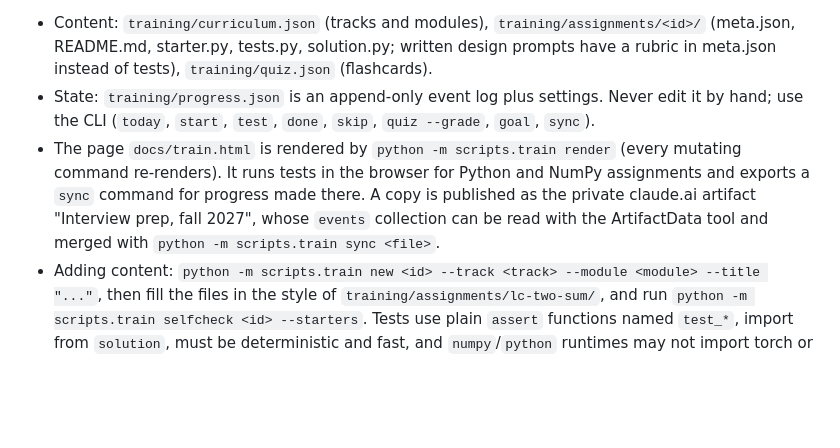
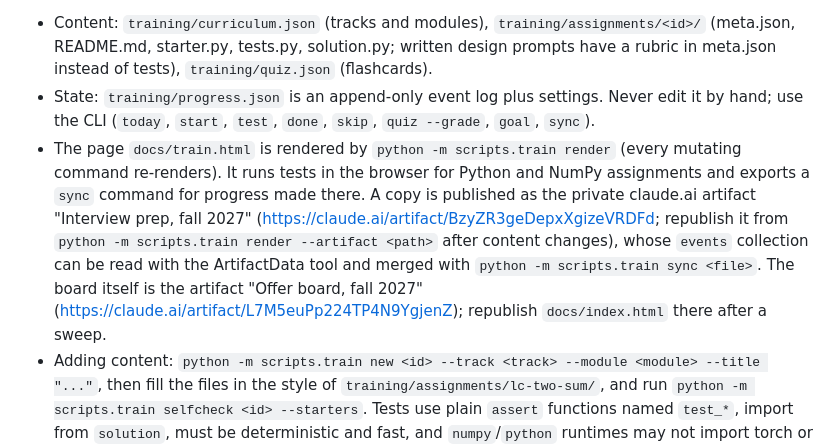
Before and after one commit to Jiayihua2001/offer-board, a Markdown page: CLAUDE.md, the part around the change. Rendered like a GitHub page; blank space fills up the shorter version.

Commit message:
Docs: artifact links for the board and the training page
Co-Authored-By: Claude Fable 5.1 <noreply@anthropic.com>

```diff
--- a/CLAUDE.md
+++ b/CLAUDE.md
@@ -82,6 +82,6 @@ The repo also holds the candidate's daily interview prep. Read `training/README.
 
 - Content: `training/curriculum.json` (tracks and modules), `training/assignments/<id>/` (meta.json, README.md, starter.py, tests.py, solution.py; written design prompts have a rubric in meta.json instead of tests), `training/quiz.json` (flashcards).
 - State: `training/progress.json` is an append-only event log plus settings. Never edit it by hand; use the CLI (`today`, `start`, `test`, `done`, `skip`, `quiz --grade`, `goal`, `sync`).
-- The page `docs/train.html` is rendered by `python -m scripts.train render` (every mutating command re-renders). It runs tests in the browser for Python and NumPy assignments and exports a `sync` command for progress made there. A copy is published as the private claude.ai artifact "Interview prep, fall 2027", whose `events` collection can be read with the ArtifactData tool and merged with `python -m scripts.train sync <file>`.
+- The page `docs/train.html` is rendered by `python -m scripts.train render` (every mutating command re-renders). It runs tests in the browser for Python and NumPy assignments and exports a `sync` command for progress made there. A copy is published as the private claude.ai artifact "Interview prep, fall 2027" (https://claude.ai/artifact/BzyZR3geDepxXgizeVRDFd; republish it from `python -m scripts.train render --artifact <path>` after content changes), whose `events` collection can be read with the ArtifactData tool and merged with `python -m scripts.train sync <file>`. The board itself is the artifact "Offer board, fall 2027" (https://claude.ai/artifact/L7M5euPp224TP4N9YgjenZ); republish `docs/index.html` there after a sweep.
 - Adding content: `python -m scripts.train new <id> --track <track> --module <module> --title "..."`, then fill the files in the style of `training/assignments/lc-two-sum/`, and run `python -m scripts.train selfcheck <id> --starters`. Tests use plain `assert` functions named `test_*`, import from `solution`, must be deterministic and fast, and `numpy`/`python` runtimes may not import torch or scipy (they run in Pyodide).
 - Use the Python that has numpy and torch (`/opt/homebrew/Caskroom/miniforge/base/bin/python` on this Mac). Commit `training/`, `docs/` and `README.md` after a session: `Train <date>: <assignment id>`.
```
